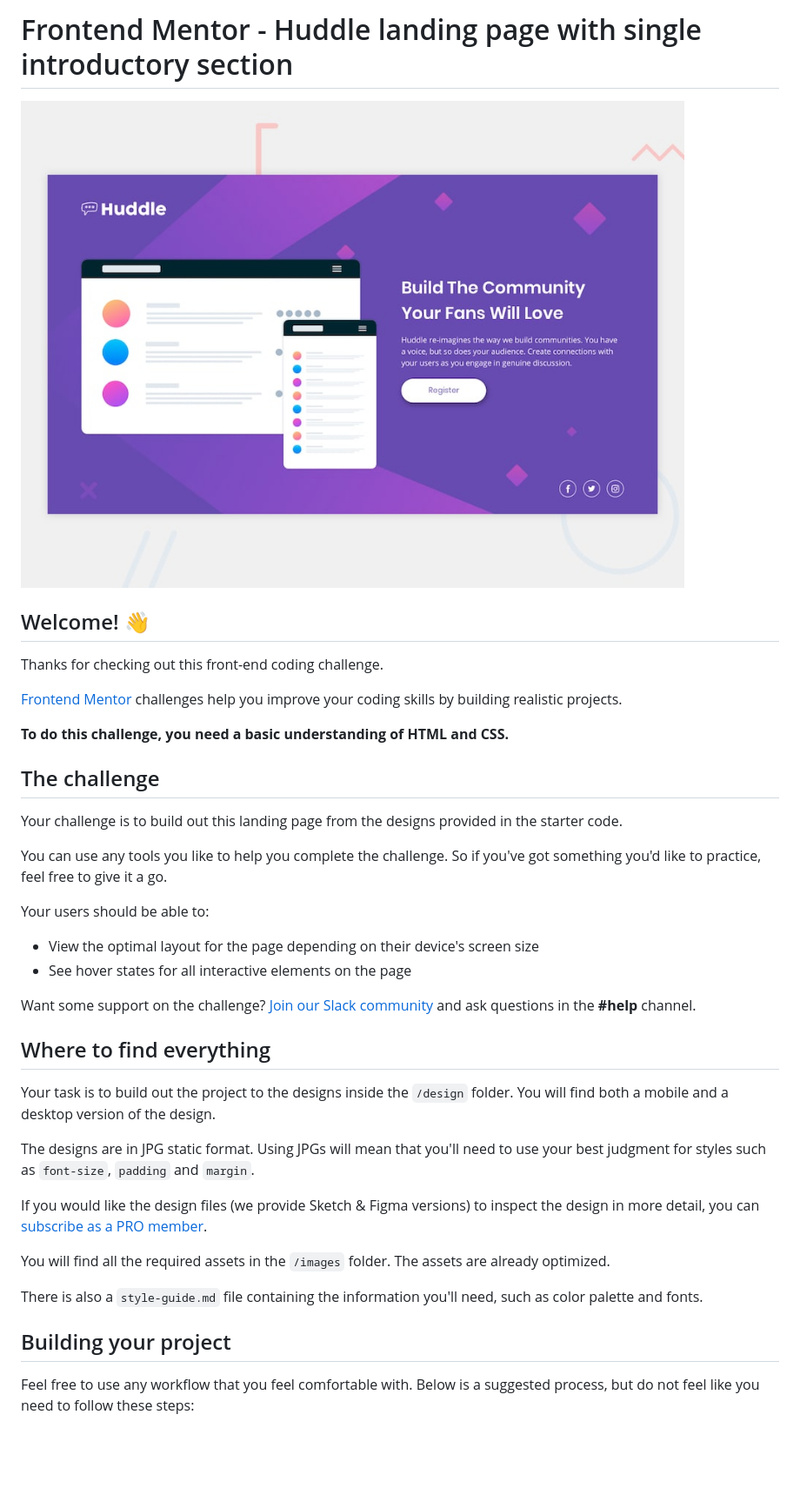
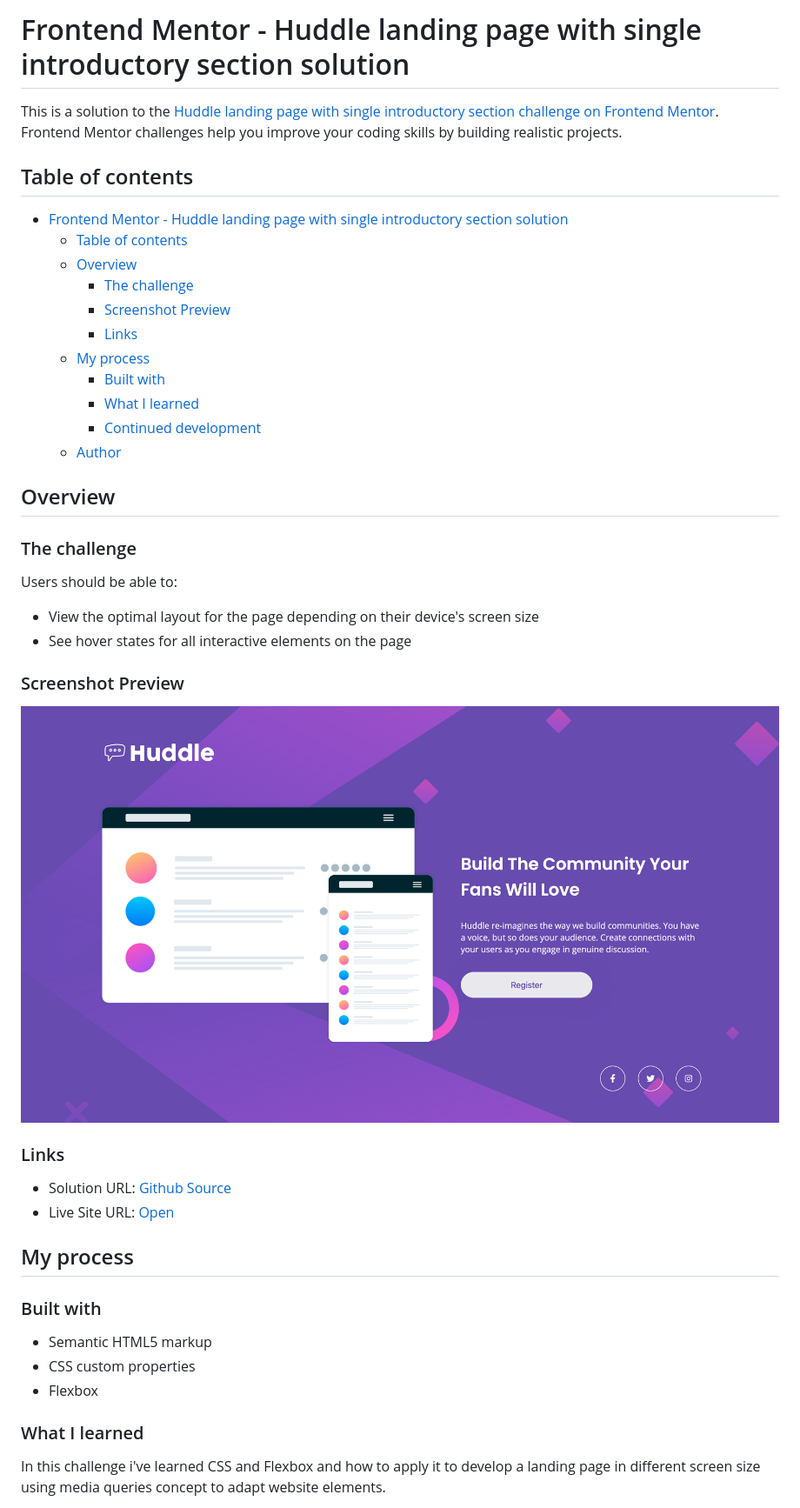
Before and after one commit to MiguelMelo/huddle-landing-page, a Markdown page: README.md, the part around the change printed below. Shown: that part at 87% size. Drawn GitHub-style; pictures changed too: images/screenshot.png (added); blank space fills up the shorter version.

Commit message:
feat: add README

```diff
--- a/README.md
+++ b/README.md
@@ -1,41 +1,48 @@
-# Frontend Mentor - Huddle landing page with single introductory section
+# Frontend Mentor - Huddle landing page with single introductory section solution
 
-![Design preview for the Huddle landing page with single introductory section](./design/desktop-preview.jpg)
+This is a solution to the [Huddle landing page with single introductory section challenge on Frontend Mentor](https://www.frontendmentor.io/challenges/huddle-landing-page-with-a-single-introductory-section-B_2Wvxgi0). Frontend Mentor challenges help you improve your coding skills by building realistic projects.
 
-## Welcome! 👋
+## Table of contents
 
-Thanks for checking out this front-end coding challenge.
+- [Frontend Mentor - Huddle landing page with single introductory section solution](#frontend-mentor---huddle-landing-page-with-single-introductory-section-solution)
+  - [Table of contents](#table-of-contents)
+  - [Overview](#overview)
+    - [The challenge](#the-challenge)
+    - [Screenshot Preview](#screenshot-preview)
+    - [Links](#links)
+  - [My process](#my-process)
+    - [Built with](#built-with)
+    - [What I learned](#what-i-learned)
+    - [Continued development](#continued-development)
+  - [Author](#author)
 
-[Frontend Mentor](https://www.frontendmentor.io) challenges help you improve your coding skills by building realistic projects.
+## Overview
 
-**To do this challenge, you need a basic understanding of HTML and CSS.**
+### The challenge
 
-## The challenge
-
-Your challenge is to build out this landing page from the designs provided in the starter code.
-
-You can use any tools you like to help you complete the challenge. So if you've got something you'd like to practice, feel free to give it a go.
-
-Your users should be able to:
+Users should be able to:
 
 - View the optimal layout for the page depending on their device's screen size
 - See hover states for all interactive elements on the page
 
-Want some support on the challenge? [Join our Slack community](https://www.frontendmentor.io/slack) and ask questions in the **#help** channel.
+### Screenshot Preview
 
-## Where to find everything
+![](./images/screenshot.png)
 
-Your task is to build out the project to the designs inside the `/design` folder. You will find both a mobile and a desktop version of the design.
+### Links
 
-The designs are in JPG static format. Using JPGs will mean that you'll need to use your best judgment for styles such as `font-size`, `padding` and `margin`.
+- Solution URL: [Github Source](https://your-solution-url.com)
+- Live Site URL: [Open](https://your-live-site-url.com)
 
-If you would like the design files (we provide Sketch & Figma versions) to inspect the design in more detail, you can [subscribe as a PRO member](https://www.frontendmentor.io/pro).
+## My process
 
-You will find all the required assets in the `/images` folder. The assets are already optimized.
+### Built with
 
-There is also a `style-guide.md` file containing the information you'll need, such as color palette and fonts.
+- Semantic HTML5 markup
+- CSS custom properties
+- Flexbox
 
-## Building your project
+### What I learned
 
-Feel free to use any workflow that you feel comfortable with. Below is a suggested process, but do not feel like you need to follow these steps:
+In this challenge i've learned CSS and Flexbox and how to apply it to develop a landing page in different screen size using media queries concept to adapt website elements.
 
```
Also changed, not shown: other parts of README.md (+12 -46 lines).
